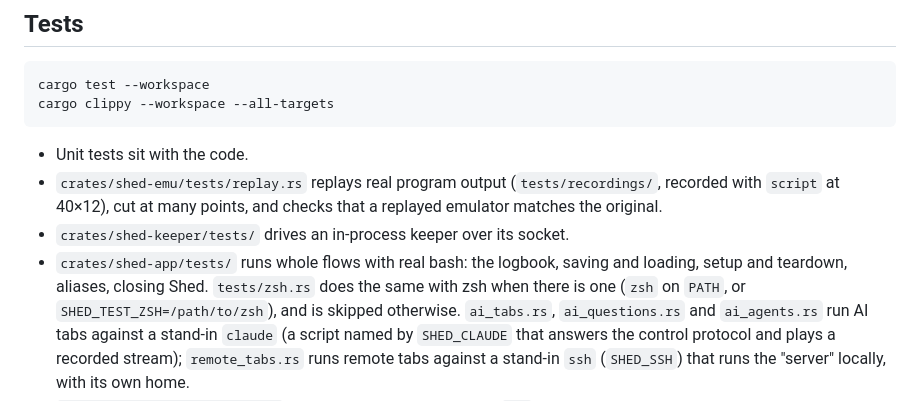
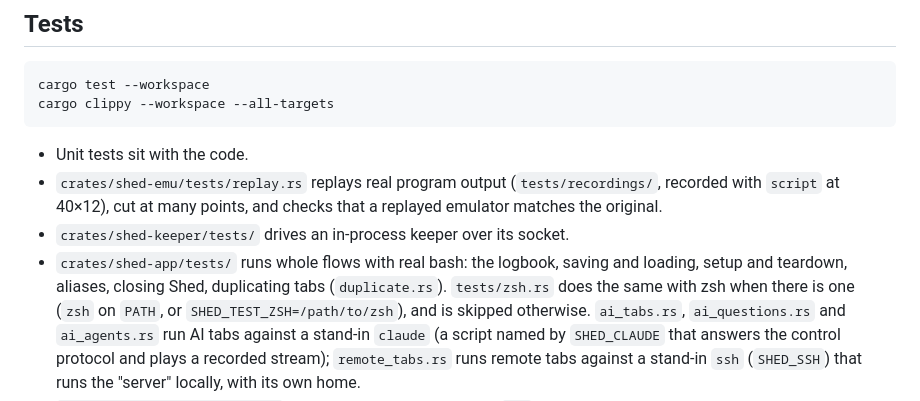
Before and after one commit to odolha/shed, a Markdown page: docs/development.md, the part around the change. Drawn GitHub-style.

```diff
--- a/docs/development.md
+++ b/docs/development.md
@@ -80,7 +80,8 @@ cargo clippy --workspace --all-targets
   checks that a replayed emulator matches the original.
 - `crates/shed-keeper/tests/` drives an in-process keeper over its socket.
 - `crates/shed-app/tests/` runs whole flows with real bash: the logbook, saving and
-  loading, setup and teardown, aliases, closing Shed. `tests/zsh.rs` does the same
+  loading, setup and teardown, aliases, closing Shed, duplicating tabs
+  (`duplicate.rs`). `tests/zsh.rs` does the same
   with zsh when there is one (`zsh` on `PATH`, or `SHED_TEST_ZSH=/path/to/zsh`), and
   is skipped otherwise. `ai_tabs.rs`, `ai_questions.rs` and `ai_agents.rs` run AI
   tabs against a stand-in `claude` (a script named by `SHED_CLAUDE` that answers
```
Also changed, not shown: docs/architecture.md (+7 -1 lines), docs/user-guide.md (+19 -4 lines), docs/images/tab-menu.png, 9 other files.
